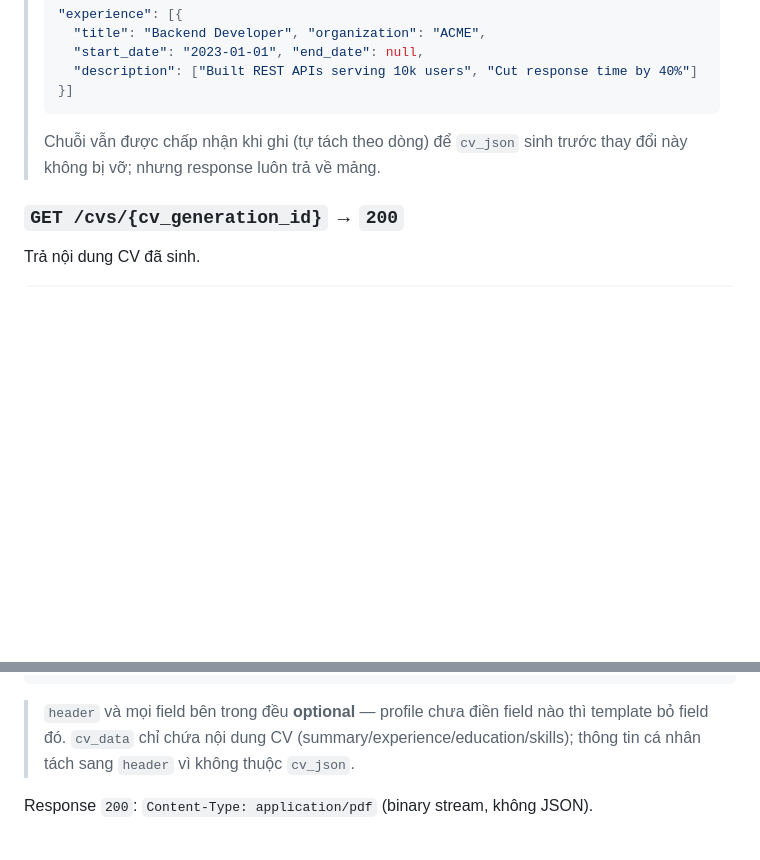
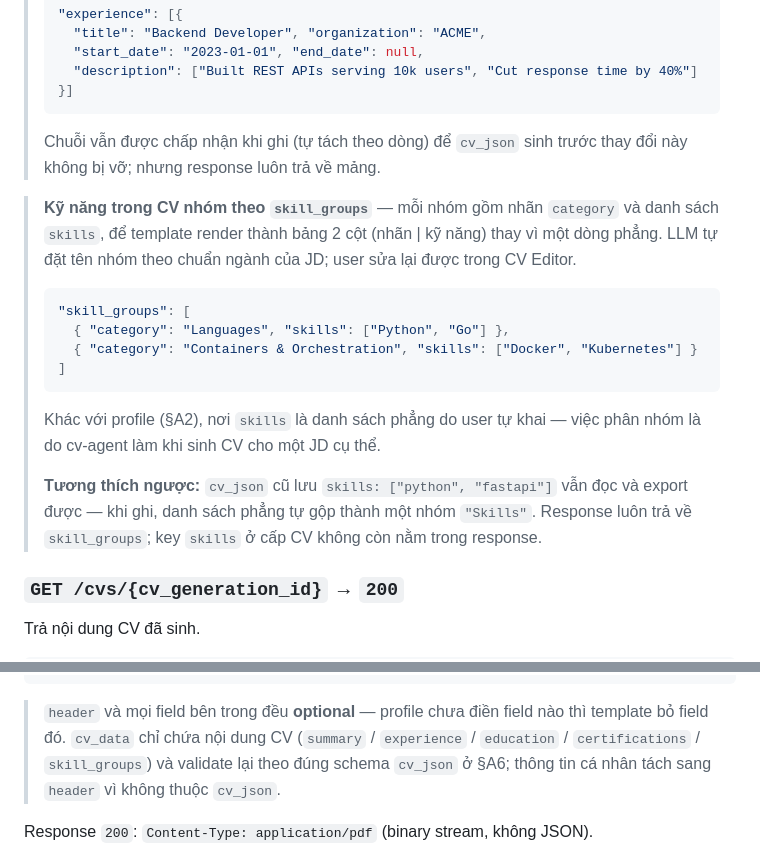
Before and after one commit to Tooltu-deve/Autonomous-Career-Agent, a Markdown page: docs/API_CONTRACT.md, 2 parts joined by grey strips. Rendered like a GitHub page; blank space fills up the shorter version.

Commit message:
docs(contract): document grouped CV skills
- §A6: thêm `skill_groups` (category + skills) — kỹ năng trong CV nhóm theo
  nhãn để template render bảng 2 cột; nêu rõ khác biệt với `skills` phẳng của
  profile (§A2) và cách cv_json cũ tự migrate
- §A7: `cv_data` liệt kê đúng các field hiện có, gồm certifications và
  skill_groups thay vì `skills`

````diff
--- a/docs/API_CONTRACT.md
+++ b/docs/API_CONTRACT.md
@@ -374,6 +374,22 @@ trong CV Editor (React + Tiptap) trước khi xuất PDF.
 > Chuỗi vẫn được chấp nhận khi ghi (tự tách theo dòng) để `cv_json` sinh trước thay đổi này
 > không bị vỡ; nhưng response luôn trả về mảng.
 
+> **Kỹ năng trong CV nhóm theo `skill_groups`** — mỗi nhóm gồm nhãn `category` và danh sách
+> `skills`, để template render thành bảng 2 cột (nhãn | kỹ năng) thay vì một dòng phẳng.
+> LLM tự đặt tên nhóm theo chuẩn ngành của JD; user sửa lại được trong CV Editor.
+> ```json
+> "skill_groups": [
+>   { "category": "Languages", "skills": ["Python", "Go"] },
+>   { "category": "Containers & Orchestration", "skills": ["Docker", "Kubernetes"] }
+> ]
+> ```
+> Khác với profile (§A2), nơi `skills` là danh sách phẳng do user tự khai — việc phân nhóm
+> là do cv-agent làm khi sinh CV cho một JD cụ thể.
+>
+> **Tương thích ngược:** `cv_json` cũ lưu `skills: ["python", "fastapi"]` vẫn đọc và export
+> được — khi ghi, danh sách phẳng tự gộp thành một nhóm `"Skills"`. Response luôn trả về
+> `skill_groups`; key `skills` ở cấp CV không còn nằm trong response.
+
 ### `GET /cvs/{cv_generation_id}` → `200`
 Trả nội dung CV đã sinh.
 ```json
@@ -423,8 +439,9 @@ Request:
 }
 ```
 > `header` và mọi field bên trong đều **optional** — profile chưa điền field nào thì template bỏ
-> field đó. `cv_data` chỉ chứa nội dung CV (summary/experience/education/skills); thông tin cá nhân
-> tách sang `header` vì không thuộc `cv_json`.
+> field đó. `cv_data` chỉ chứa nội dung CV (`summary` / `experience` / `education` /
+> `certifications` / `skill_groups`) và validate lại theo đúng schema `cv_json` ở §A6; thông tin
+> cá nhân tách sang `header` vì không thuộc `cv_json`.
 
 Response `200`: `Content-Type: application/pdf` (binary stream, không JSON).
 - `template` phải thuộc whitelist `"classic" | "modern" | "academic"` — sai → `400` (chống path injection).
````
